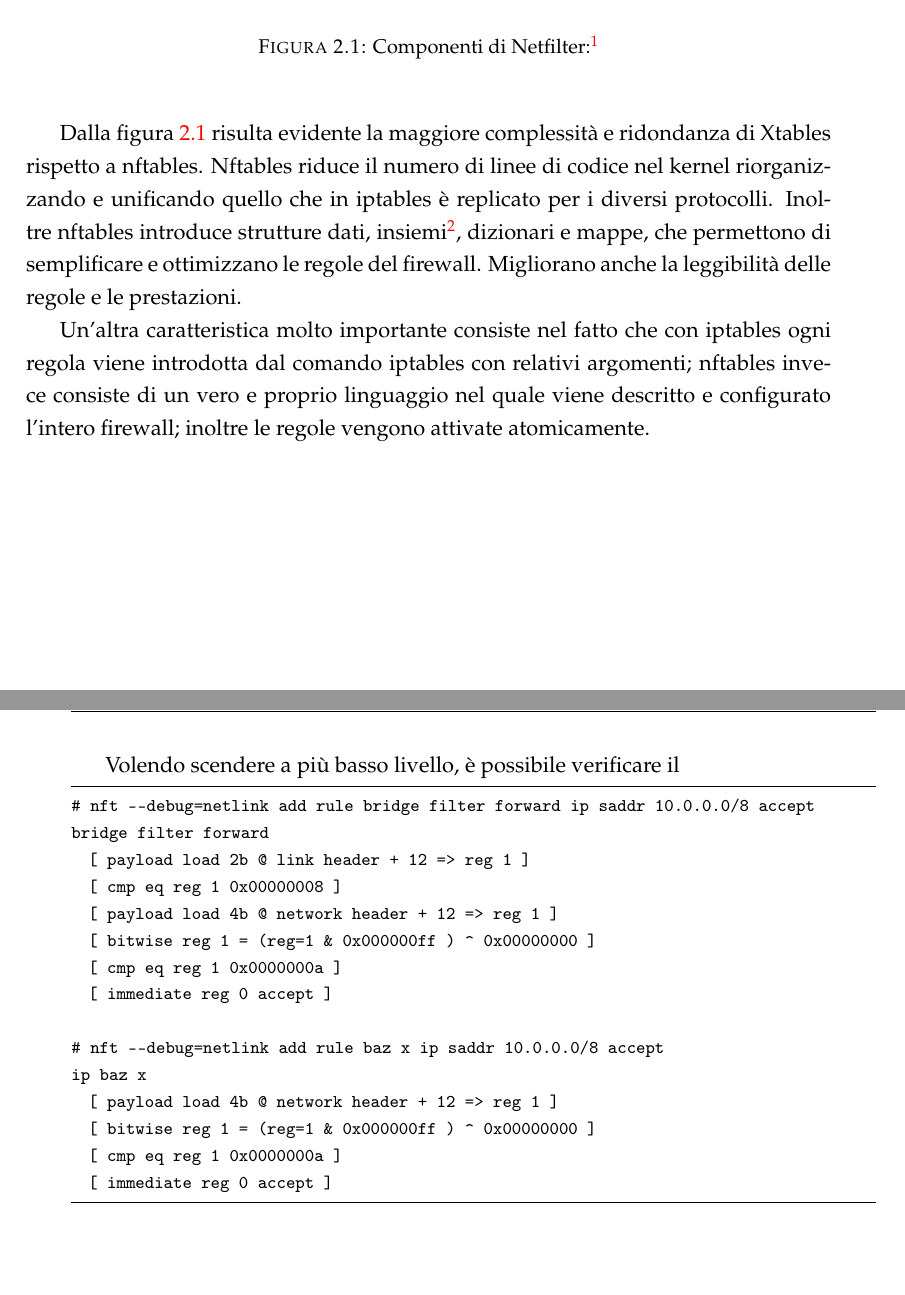
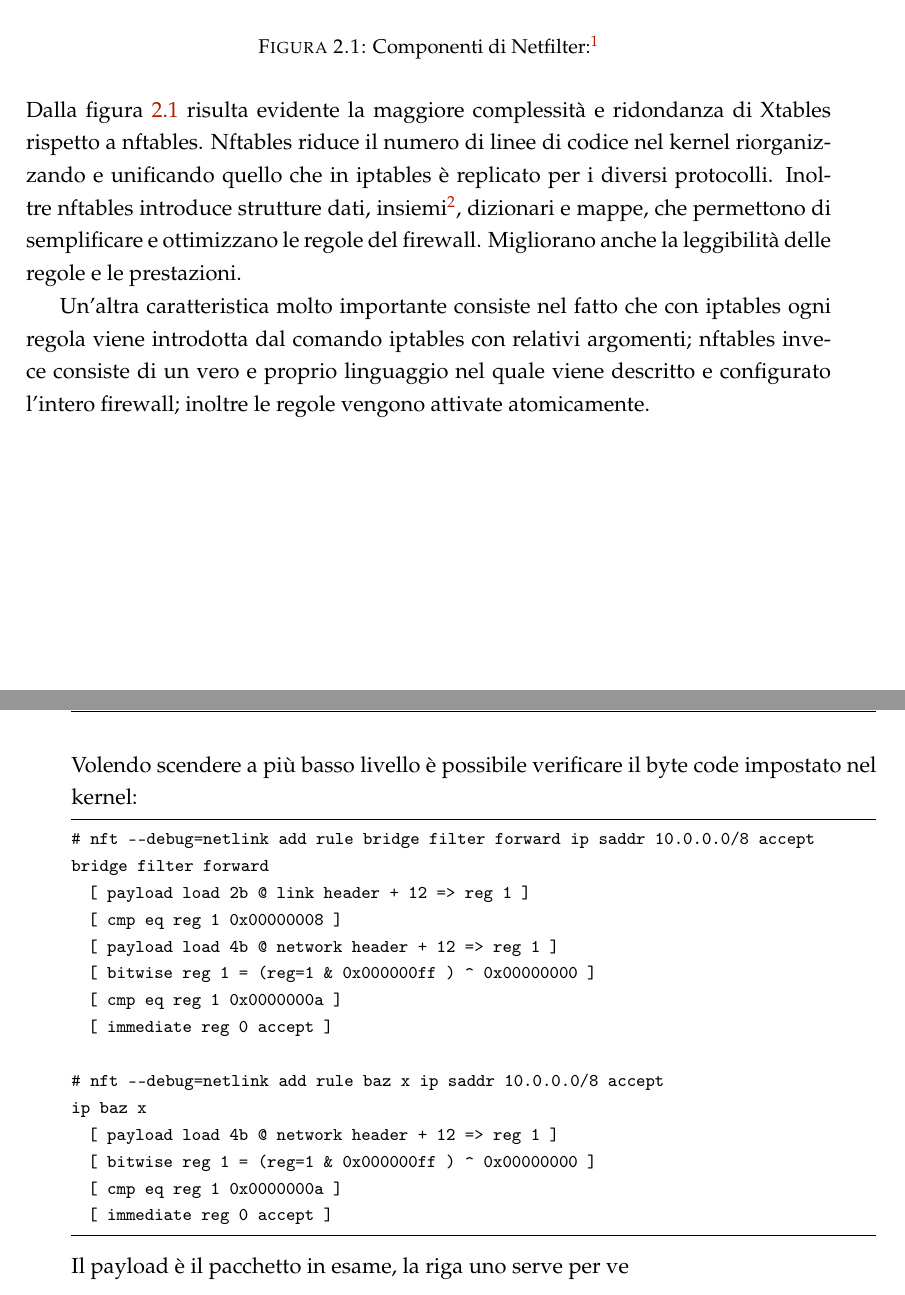
Before and after one commit to marcodebe/tesi-master, a LaTeX thesis (debe.tex, which reads MastersDoctoralThesis.cls, tesi.tex): two parts of pages 15 and 32 of 32, joined at a grey line, cut so that both start at the same text, the shorter picture padded with empty space. Compiled offline with pdfLaTeX.

```diff
--- a/MastersDoctoralThesis.cls
+++ b/MastersDoctoralThesis.cls
@@ -247,6 +247,7 @@
 \usepackage{xcolor} % Required for specifying custom colours
 
 \colorlet{mdtRed}{red!50!black}
+\colorlet{debeRed}{red!85!yellow!70!black}
 
 %----------------------------------------------------------------------------------------
 %	MARGINS
@@ -524,7 +525,7 @@
 hypertexnames=false,
 colorlinks=true,% Set to false to disable coloring links
 citecolor=magenta,% The color of citations
-linkcolor=red,% The color of references to document elements (sections, figures, etc)
+linkcolor=debeRed,% The color of references to document elements (sections, figures, etc)
 urlcolor=mdtRed,% The color of hyperlinks (URLs)
 pdfstartview={FitV},
 unicode,
--- a/tesi.tex
+++ b/tesi.tex
@@ -208,15 +206,12 @@
 di soppiantare iptables.  Il nuovo framework di classificazione di pacchetti
 nasce con lo scopo di superare quelli che vengono considerati difetti o
 carenze di iptables.
-
 \begin{figure}[H]
-\begin{center}
     \includegraphics[width=\linewidth]{Netfilter-components.svg.png}
     \caption[Componenti di Netfilter]{Componenti di Netfilter:\footnotemark}
     \label{fig:netfilter}
-\end{center}
 \end{figure}
-Dalla figura \ref{fig:netfilter} risulta evidente la maggiore complessità e
+\noindent Dalla figura \ref{fig:netfilter} risulta evidente la maggiore complessità e
 \footnotetext{\href{http://inai.de/images/nf-components.svg}{Sorgente} (CC BY-SA 3.0).}%
 ridondanza di Xtables rispetto a nftables.  Nftables riduce il numero di linee
 di codice nel kernel riorganizzando e unificando quello che in iptables è
@@ -767,4 +760,5 @@
-Volendo scendere a pi\`u basso livello, \`e possibile verificare il
+Volendo scendere a pi\`u basso livello \`e possibile verificare il byte code
+impostato nel kernel:
 \begin{lstlisting}[style=customb]
 # nft --debug=netlink add rule bridge filter forward ip saddr 10.0.0.0/8 accept
 bridge filter forward
@@ -781,6 +775,5 @@
   [ bitwise reg 1 = (reg=1 & 0x000000ff ) ^ 0x00000000 ]
   [ cmp eq reg 1 0x0000000a ]
   [ immediate reg 0 accept ]
-
 \end{lstlisting}
-%\begin{lstlisting}[style=customb]
+Il payload \`e il pacchetto in esame, la riga uno serve per ve
```
Also changed, not shown: tesi.tex (14 more changed lines).
